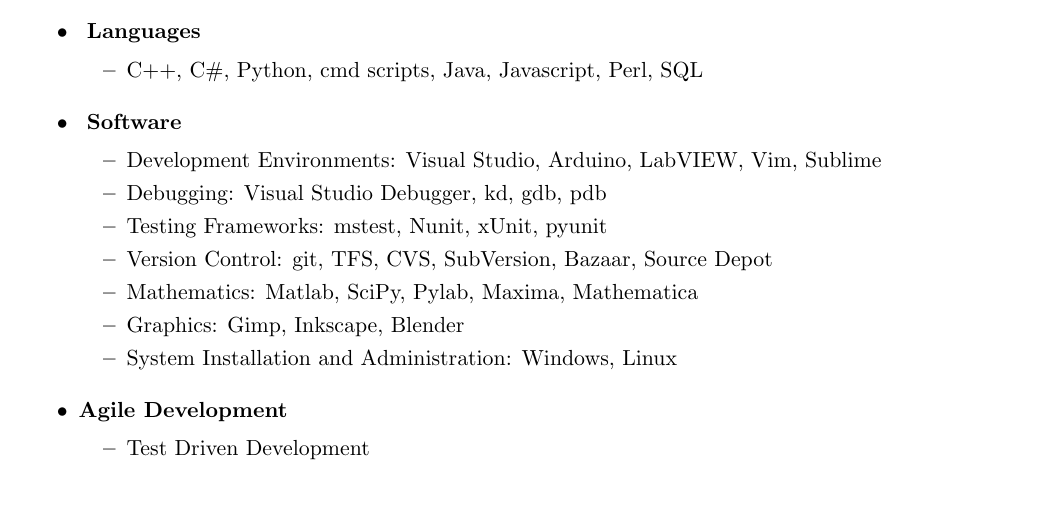
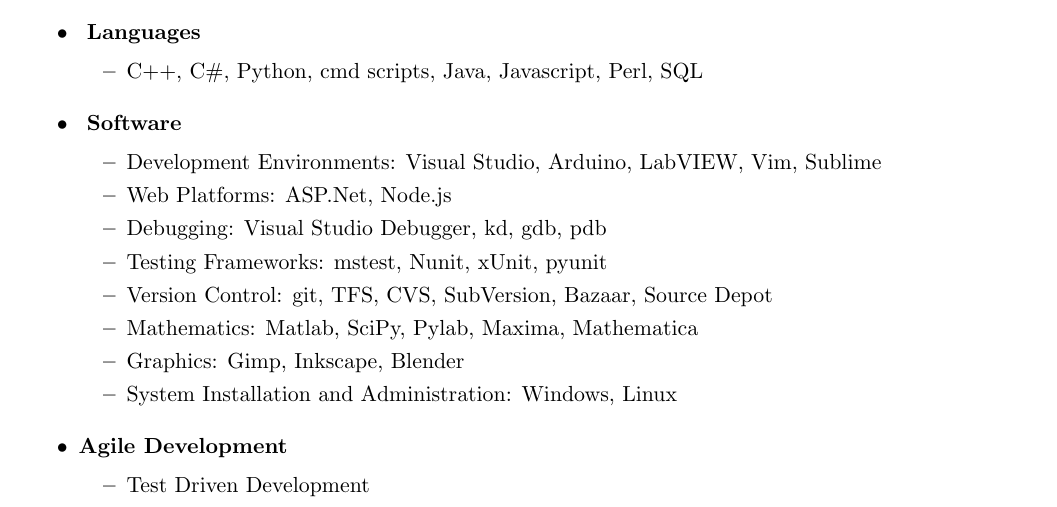
Before and after one commit to bjornicus/Resume, a LaTeX CV (BjornResumeDeveloper.tex): part of page 2 of 3, cut so that both start at the same text. Compiled offline with pdfLaTeX.

Commit message:
add ASP.Net and Node.js

```diff
--- a/BjornResumeDeveloper.tex
+++ b/BjornResumeDeveloper.tex
@@ -145,6 +145,7 @@
     \end{reslist}
     \begin{reslist}{ Software}
 \ressubitem{Development Environments: Visual Studio, Arduino, LabVIEW, Vim, Sublime}
+\ressubitem{Web Platforms: ASP.Net, Node.js}
 \ressubitem{Debugging: Visual Studio Debugger, kd, gdb, pdb}
 \ressubitem{Testing Frameworks: mstest, Nunit, xUnit, pyunit}
 \ressubitem{Version Control: git, TFS, CVS, SubVersion, Bazaar, Source Depot}
```
Also changed, not shown: BjornResumeDeveloper.pdf, 2 other files.
